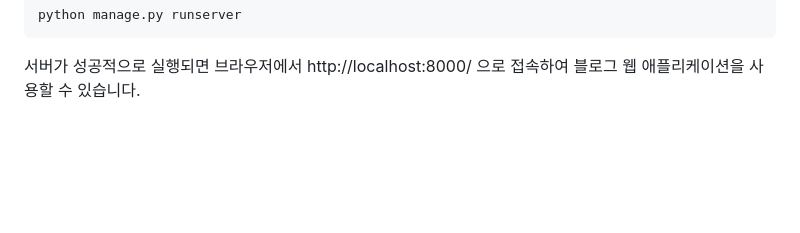
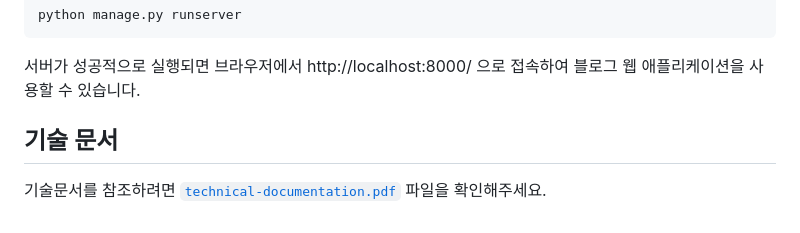
Before and after one commit to sungbinlee/django-blog-service, a Markdown page: README.md, the part around the change. GitHub-like rendering; blank space fills up the shorter version.

````diff
--- a/README.md
+++ b/README.md
@@ -128,3 +128,6 @@ python manage.py runserver
 ```
 
 서버가 성공적으로 실행되면 브라우저에서 http://localhost:8000/ 으로 접속하여 블로그 웹 애플리케이션을 사용할 수 있습니다.
+
+## 기술 문서
+기술문서를 참조하려면  [`technical-documentation.pdf`](https://github.com/sungbinlee/django-blog-service/blob/main/technical-documentation.pdf) 파일을 확인해주세요.
````
